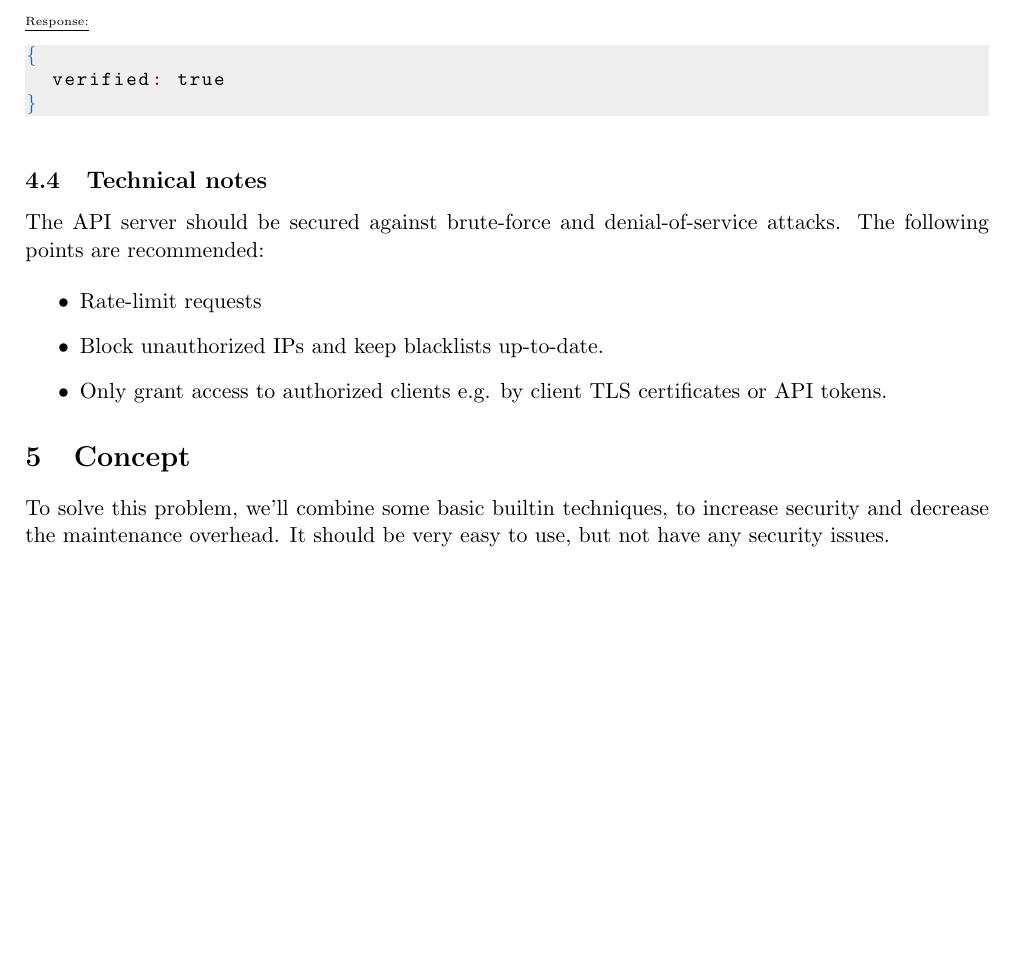
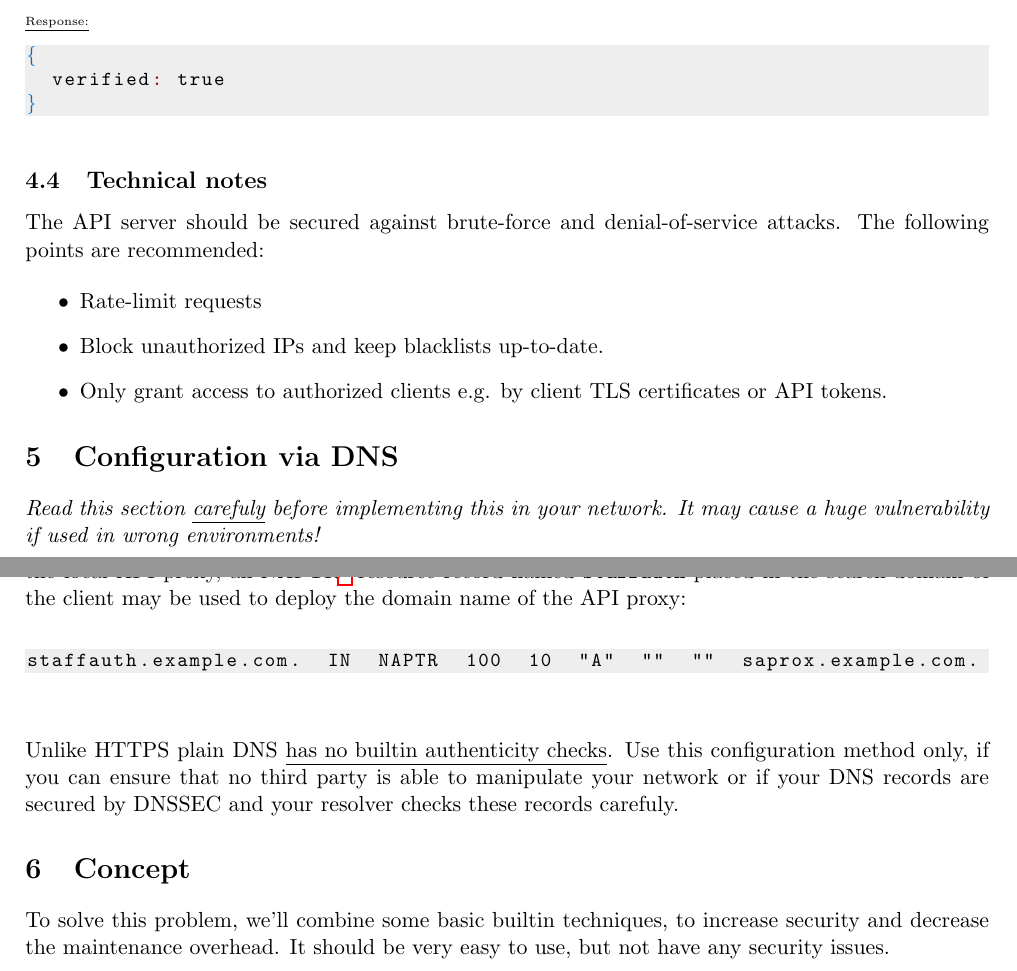
Before and after one commit to AlexHaaseIT/staffAuth, a LaTeX document (doc/paper/paper.tex, which reads doc/paper/dns_config.tex): part of page 4 of 5 before the commit and two parts of pages 4 and 5 of 6 after it, the two joined at a grey line, cut so that both start at the same text, the shorter picture padded with empty space. Compiled offline with pdfLaTeX.

Commit message:
Added DNS config to paper.

```diff
--- /dev/null
+++ b/doc/paper/dns_config.tex
@@ -0,0 +1,27 @@
+% This file is part of staffAuth.
+%
+% staffAuth is a free document: you can redistribute it and/or modify it under
+% the terms of the GNU General Public License as published by the Free Software
+% Foundation, either version 3 of the License, or (at your option) any later
+% version.
+%
+% This document is distributed in the hope that it will be useful,but WITHOUT
+% ANY WARRANTY; without even the implied warranty of MERCHANTABILITY or
+% FITNESS FOR A PARTICULAR PURPOSE. See the GNU General Public License for
+% more details.
+%
+% You should have received a copy of the GNU General Public License along with
+% this document. If not, see
+%
+%   http://www.gnu.org/licenses/
+%
+%
+% Copyright (C)
+%   2015-2016 Alexander Haase IT Services <support@alexhaase.de>
+%
+
+
+\section{Configuration via DNS}
+
+\textit{Read this section \underline{carefuly} before implementing this in your
+network. It may cause a huge vulnerability if used in wrong environments!} \\
@@ -0,0 +32,13 @@
+named \verb+staffauth+ placed in the search-domain of the client may be used to
+deploy the domain name of the API proxy: \\
+
+\begin{lstlisting}[language=none, numbers=none]
+staffauth.example.com.  IN  NAPTR  100  10  "A"  ""  ""  saprox.example.com.
+\end{lstlisting}
+
+~\\
+
+Unlike HTTPS plain DNS \underline{has no builtin authenticity checks}.
+Use this configuration method only, if you can ensure that no third party is
+able to manipulate your network or if your DNS records are secured by
+DNSSEC and your resolver checks these records carefuly.
--- a/doc/paper/paper.tex
+++ b/doc/paper/paper.tex
@@ -67,6 +67,13 @@
 % listings
 \definecolor{box_bg}{RGB}{238, 238, 238}
 
+\lstdefinelanguage{none}{
+	basicstyle=\small\ttfamily,
+	showstringspaces=false,
+	breaklines=true,
+	backgroundcolor=\color{box_bg}
+}
+
 
 %
 % document information
```
Also changed, not shown: doc/paper/CMakeLists.txt (+1 -0 lines), doc/paper/api.tex (+0 -7 lines), doc/paper/idea.tex (+2 -1 lines), doc/paper/dns_config.tex (4 more changed lines), doc/paper/paper.tex (1 more changed lines).
